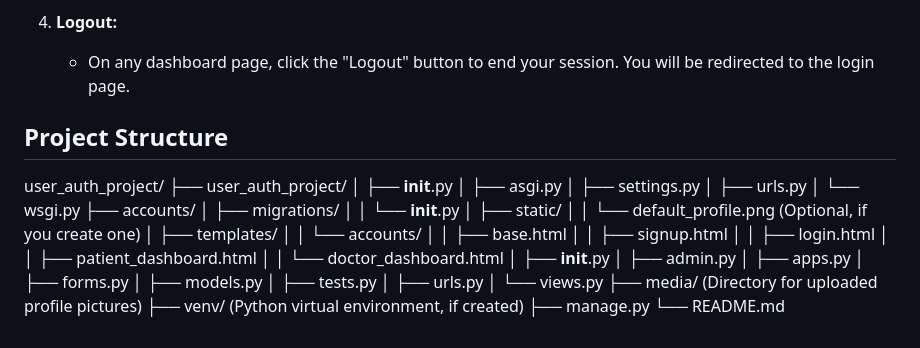
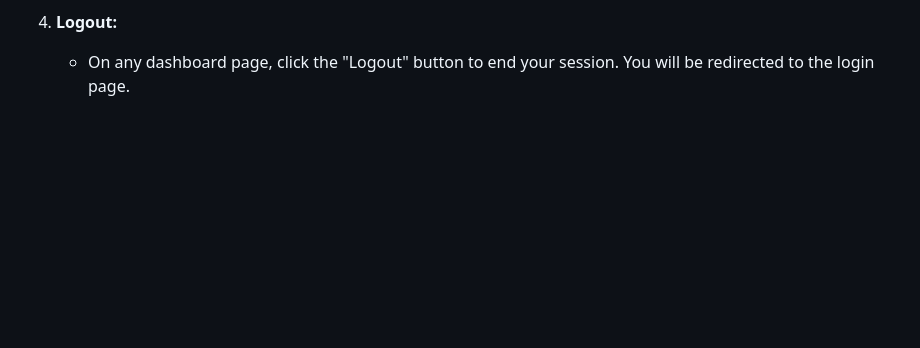
Before and after one commit to thehimanshumodi/user_auth_project, a Markdown page: README.md, the part around the change. GitHub-like rendering; blank space fills up the shorter version.

```diff
--- a/README.md
+++ b/README.md
@@ -171,37 +171,3 @@ Follow these steps to set up and run the project locally:
 
 4.  **Logout:**
     * On any dashboard page, click the "Logout" button to end your session. You will be redirected to the login page.
-
-## Project Structure
-
-user_auth_project/
-├── user_auth_project/
-│   ├── __init__.py
-│   ├── asgi.py
-│   ├── settings.py
-│   ├── urls.py
-│   └── wsgi.py
-├── accounts/
-│   ├── migrations/
-│   │   └── __init__.py
-│   ├── static/
-│   │   └── default_profile.png  (Optional, if you create one)
-│   ├── templates/
-│   │   └── accounts/
-│   │       ├── base.html
-│   │       ├── signup.html
-│   │       ├── login.html
-│   │       ├── patient_dashboard.html
-│   │       └── doctor_dashboard.html
-│   ├── __init__.py
-│   ├── admin.py
-│   ├── apps.py
-│   ├── forms.py
-│   ├── models.py
-│   ├── tests.py
-│   ├── urls.py
-│   └── views.py
-├── media/                       (Directory for uploaded profile pictures)
-├── venv/                        (Python virtual environment, if created)
-├── manage.py
-└── README.md
```
